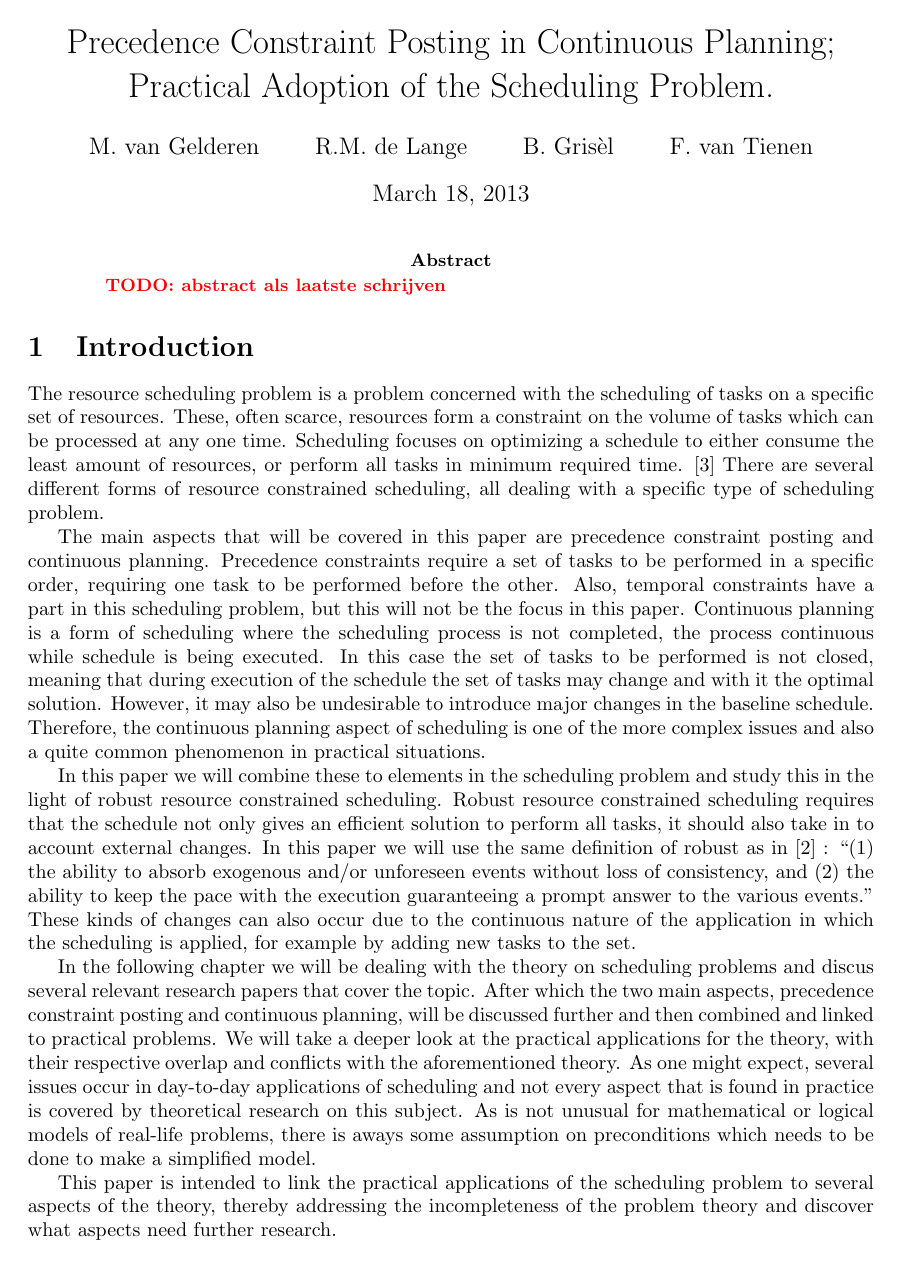
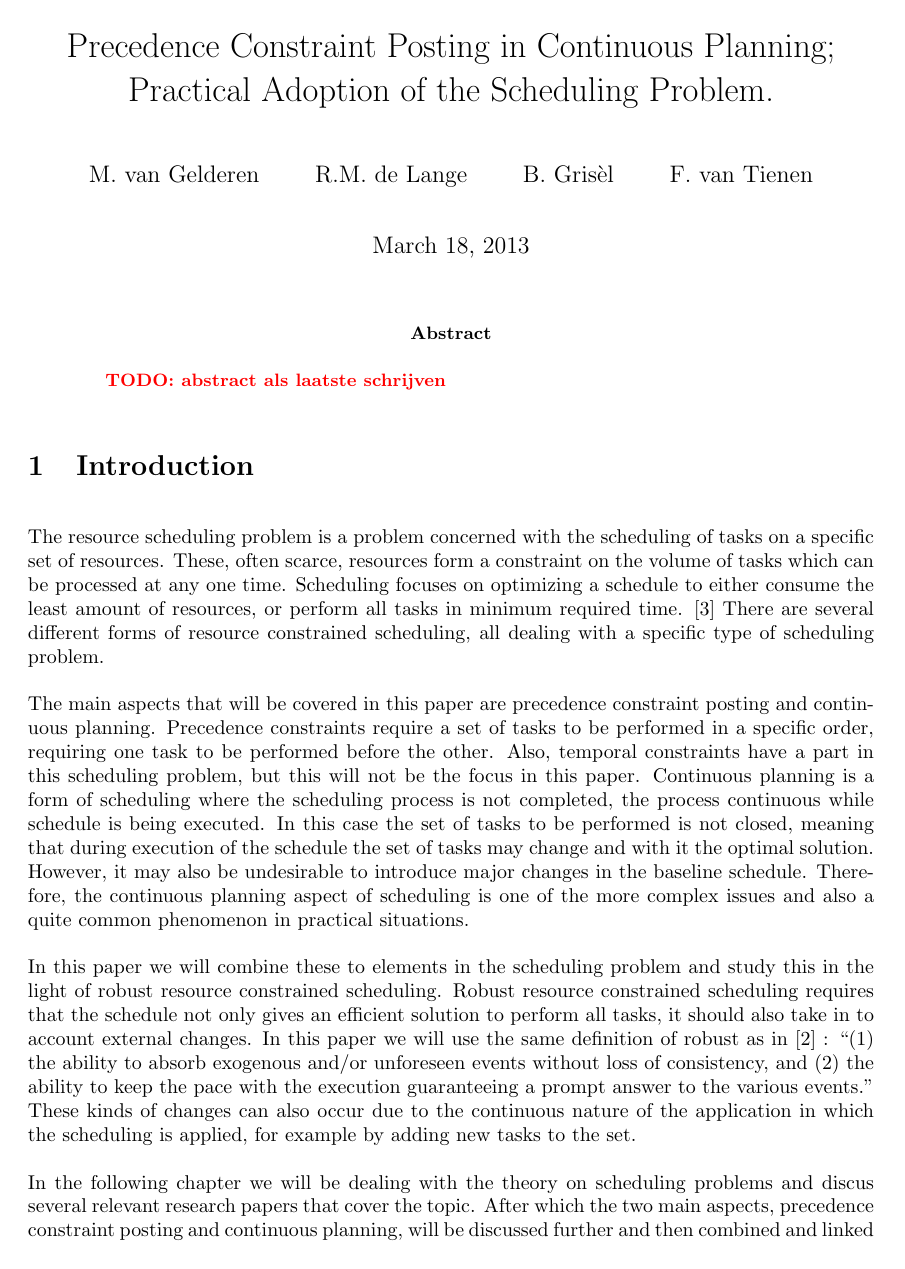
Before and after one commit to deazurain/rrcs, a LaTeX paper (rrcs.tex): page 1 of 9 before the commit and page 1 of 12 after it. Compiled offline with pdfLaTeX.

Commit message:
paragraphs to enters

```diff
--- a/rrcs.tex
+++ b/rrcs.tex
@@ -20,6 +20,8 @@
 \pagestyle{empty}
 
 \newcommand{\TODO}[1]{{\color{red}\textbf{TODO: #1}}}
+\setlength{\parindent}{0pt}
+\setlength{\parskip}{\baselineskip}
 
 \begin{document}
 \maketitle
```
